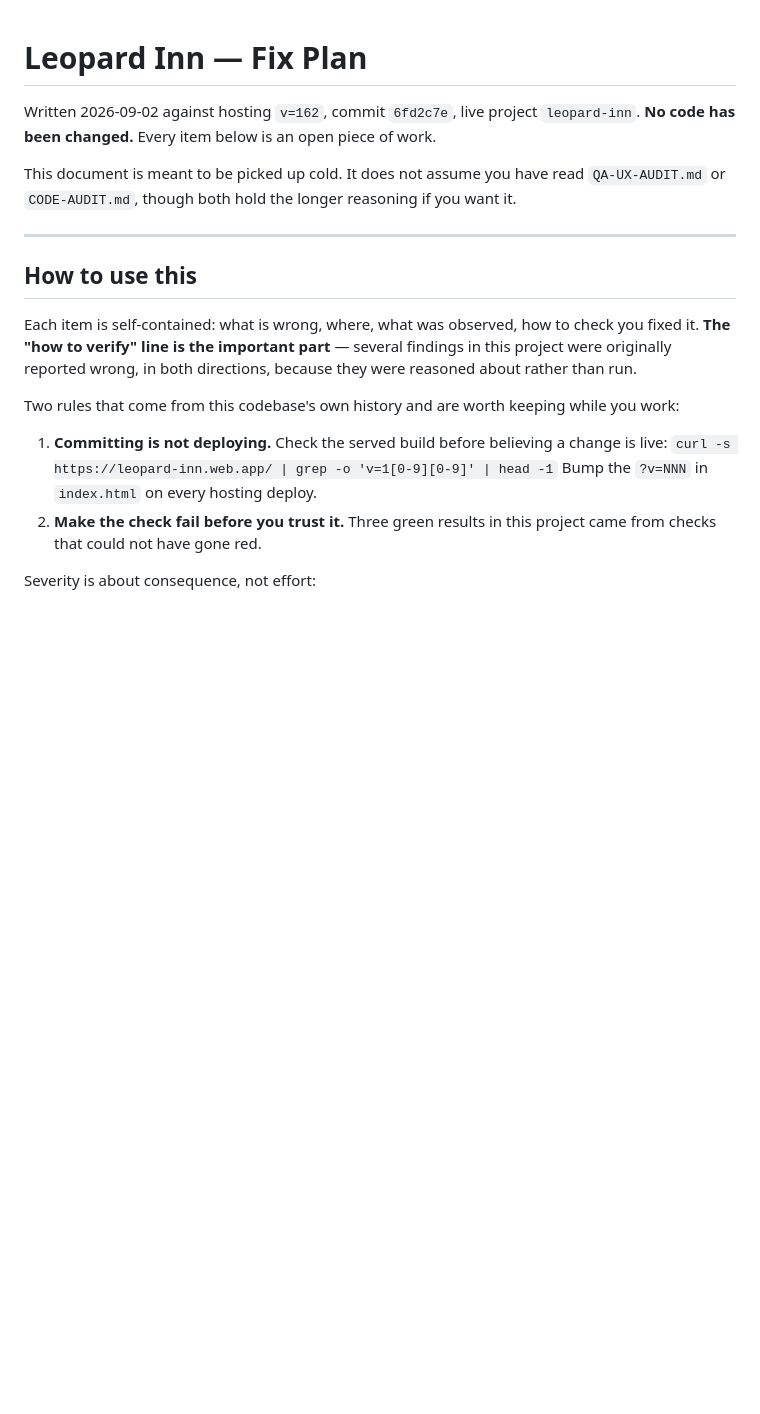
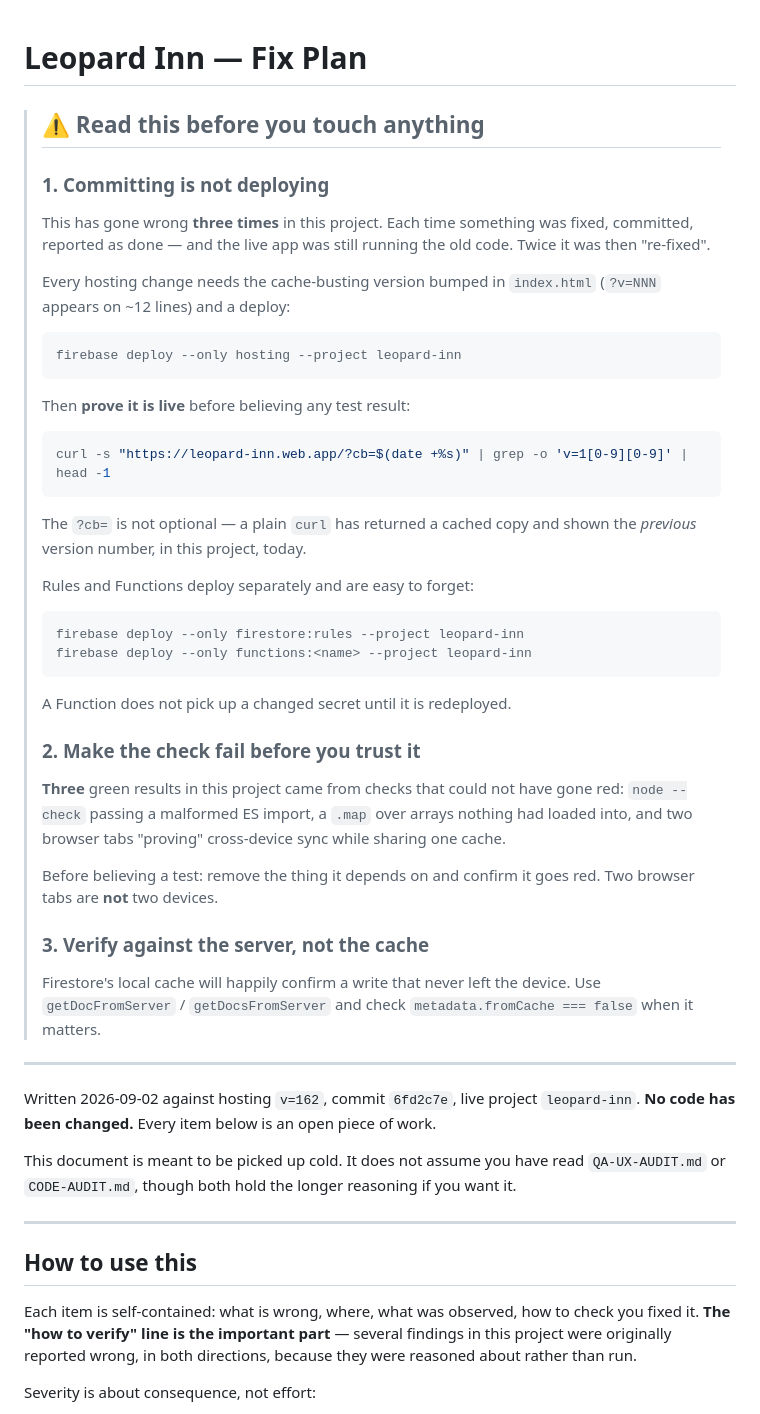
Before and after one commit to dinurasalgado33-oss/invoice_generator, a Markdown page: FIX-PLAN.md, the part around the change. Rendered like a GitHub page; blank space fills up the shorter version.

Commit message:
Put the deploy caution at the top of the fix plan
It was rule 1 of a "how to use this" section three paragraphs down, which
is where a caution goes to be skipped. Now it is the first thing on the
page, before the findings.

Three cautions, all earned in this project rather than general advice:
committing is not deploying, make the check fail before trusting it, and
verify against the server rather than the cache. Each names the specific
failure it comes from, because a warning nobody believes is a warning
nobody follows.

Adds the ?cb= cache-buster to the verification command — a plain curl
returned a stale version number here today, which is exactly the trap the
caution is about.

Co-Authored-By: Claude Opus 5 <noreply@anthropic.com>

````diff
--- a/FIX-PLAN.md
+++ b/FIX-PLAN.md
@@ -1,4 +1,55 @@
 # Leopard Inn — Fix Plan
+
+> ## ⚠ Read this before you touch anything
+>
+> ### 1. Committing is not deploying
+>
+> This has gone wrong **three times** in this project. Each time something
+> was fixed, committed, reported as done — and the live app was still
+> running the old code. Twice it was then "re-fixed".
+>
+> Every hosting change needs the cache-busting version bumped in
+> `index.html` (`?v=NNN` appears on ~12 lines) and a deploy:
+>
+> ```bash
+> firebase deploy --only hosting --project leopard-inn
+> ```
+>
+> Then **prove it is live** before believing any test result:
+>
+> ```bash
+> curl -s "https://leopard-inn.web.app/?cb=$(date +%s)" | grep -o 'v=1[0-9][0-9]' | head -1
+> ```
+>
+> The `?cb=` is not optional — a plain `curl` has returned a cached copy
+> and shown the *previous* version number, in this project, today.
+>
+> Rules and Functions deploy separately and are easy to forget:
+>
+> ```bash
+> firebase deploy --only firestore:rules --project leopard-inn
+> firebase deploy --only functions:<name> --project leopard-inn
+> ```
+>
+> A Function does not pick up a changed secret until it is redeployed.
+>
+> ### 2. Make the check fail before you trust it
+>
+> **Three** green results in this project came from checks that could not
+> have gone red: `node --check` passing a malformed ES import, a `.map`
+> over arrays nothing had loaded into, and two browser tabs "proving"
+> cross-device sync while sharing one cache.
+>
+> Before believing a test: remove the thing it depends on and confirm it
+> goes red. Two browser tabs are **not** two devices.
+>
+> ### 3. Verify against the server, not the cache
+>
+> Firestore's local cache will happily confirm a write that never left the
+> device. Use `getDocFromServer` / `getDocsFromServer` and check
+> `metadata.fromCache === false` when it matters.
+
+---
 
 Written 2026-09-02 against hosting `v=162`, commit `6fd2c7e`, live project
 `leopard-inn`. **No code has been changed.** Every item below is an open
@@ -16,16 +67,6 @@ Each item is self-contained: what is wrong, where, what was observed, how
 to check you fixed it. **The "how to verify" line is the important part** —
 several findings in this project were originally reported wrong, in both
 directions, because they were reasoned about rather than run.
-
-Two rules that come from this codebase's own history and are worth
-keeping while you work:
-
-1. **Committing is not deploying.** Check the served build before
-   believing a change is live:
-   `curl -s https://leopard-inn.web.app/ | grep -o 'v=1[0-9][0-9]' | head -1`
-   Bump the `?v=NNN` in `index.html` on every hosting deploy.
-2. **Make the check fail before you trust it.** Three green results in
-   this project came from checks that could not have gone red.
 
 Severity is about consequence, not effort:
 
````
